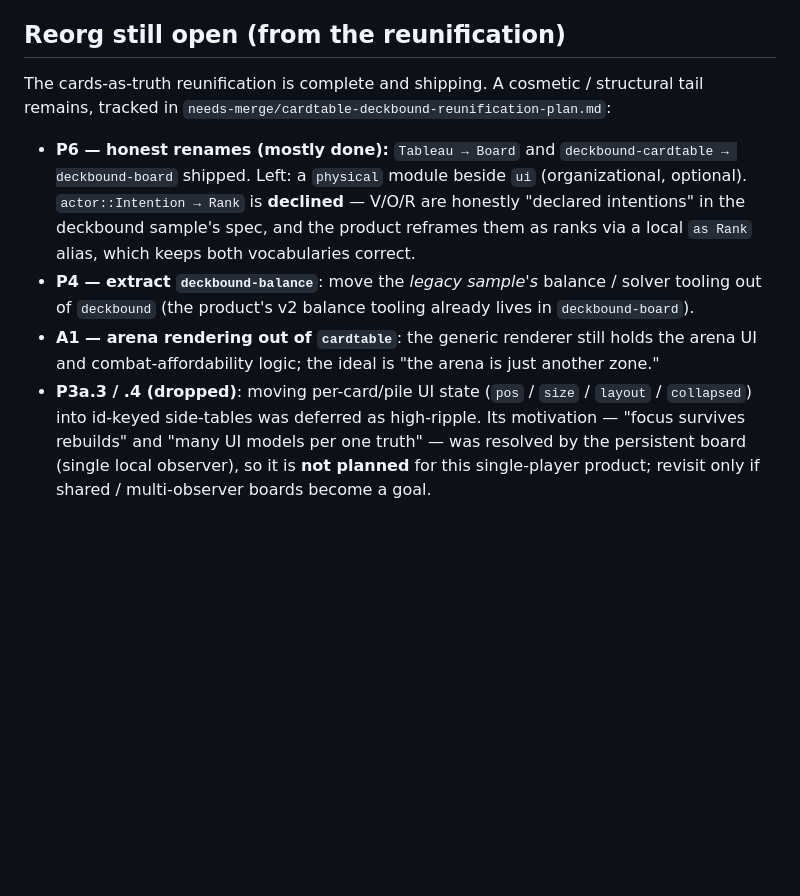
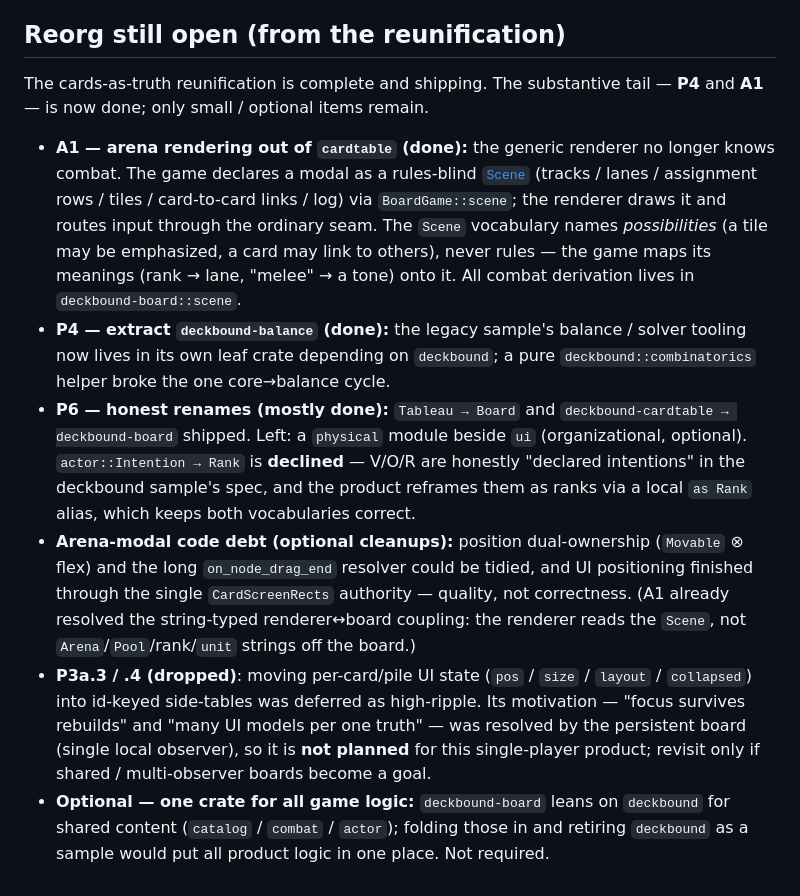
Before and after one commit to SeanShubin/boardgame, a Markdown page: docs/technical/architecture.md, the part around the change. Rendered like a GitHub page; blank space fills up the shorter version.

Commit message:
docs: mark P4 + A1 done in the reorg tracker
Update the architecture doc's "Reorg still open" section: P4 (deckbound-balance)
and A1 (Scene seam / arena out of the renderer) are done; describe the rules-blind
Scene seam; note the string-coupling is resolved by A1; list the remaining optional
items (P6 physical module, arena-modal code debt, single game-logic crate).

Co-Authored-By: Claude Opus 4.8 (1M context) <noreply@anthropic.com>

```diff
--- a/docs/technical/architecture.md
+++ b/docs/technical/architecture.md
@@ -106,25 +106,38 @@ is what makes the seed-based tests and the exact combat solver reproducible.
 
 ## Reorg still open (from the reunification)
 
-The cards-as-truth reunification is complete and shipping. A cosmetic / structural
-tail remains, tracked in `needs-merge/cardtable-deckbound-reunification-plan.md`:
+The cards-as-truth reunification is complete and shipping. The substantive tail —
+**P4** and **A1** — is now done; only small / optional items remain.
 
+- **A1 — arena rendering out of `cardtable` (done):** the generic renderer no longer
+  knows combat. The game declares a modal as a rules-blind
+  [`Scene`](../../crates/cardtable-model/src/scene.rs) (tracks / lanes / assignment
+  rows / tiles / card-to-card links / log) via `BoardGame::scene`; the renderer draws
+  it and routes input through the ordinary seam. The `Scene` vocabulary names
+  *possibilities* (a tile may be emphasized, a card may link to others), never rules —
+  the game maps its meanings (rank → lane, "melee" → a tone) onto it. All combat
+  derivation lives in `deckbound-board::scene`.
+- **P4 — extract `deckbound-balance` (done):** the legacy sample's balance / solver
+  tooling now lives in its own leaf crate depending on `deckbound`; a pure
+  `deckbound::combinatorics` helper broke the one core→balance cycle.
 - **P6 — honest renames (mostly done):** `Tableau → Board` and
   `deckbound-cardtable → deckbound-board` shipped. Left: a `physical` module beside
   `ui` (organizational, optional). `actor::Intention → Rank` is **declined** — V/O/R
   are honestly "declared intentions" in the deckbound sample's spec, and the product
   reframes them as ranks via a local `as Rank` alias, which keeps both vocabularies
   correct.
-- **P4 — extract `deckbound-balance`**: move the *legacy sample's* balance / solver
-  tooling out of `deckbound` (the product's v2 balance tooling already lives in
-  `deckbound-board`).
-- **A1 — arena rendering out of `cardtable`**: the generic renderer still holds the
-  arena UI and combat-affordability logic; the ideal is "the arena is just another
-  zone."
+- **Arena-modal code debt (optional cleanups):** position dual-ownership
+  (`Movable` ⊗ flex) and the long `on_node_drag_end` resolver could be tidied, and
+  UI positioning finished through the single `CardScreenRects` authority — quality,
+  not correctness. (A1 already resolved the string-typed renderer↔board coupling: the
+  renderer reads the `Scene`, not `Arena`/`Pool`/rank/`unit` strings off the board.)
 - **P3a.3 / .4 (dropped)**: moving per-card/pile UI state (`pos` / `size` / `layout`
   / `collapsed`) into id-keyed side-tables was deferred as high-ripple. Its
   motivation — "focus survives rebuilds" and "many UI models per one truth" — was
   resolved by the persistent board (single local observer), so it is **not planned**
   for this single-player product; revisit only if shared / multi-observer boards
   become a goal.
+- **Optional — one crate for all game logic:** `deckbound-board` leans on `deckbound`
+  for shared content (`catalog` / `combat` / `actor`); folding those in and retiring
+  `deckbound` as a sample would put all product logic in one place. Not required.
 </content>
```
